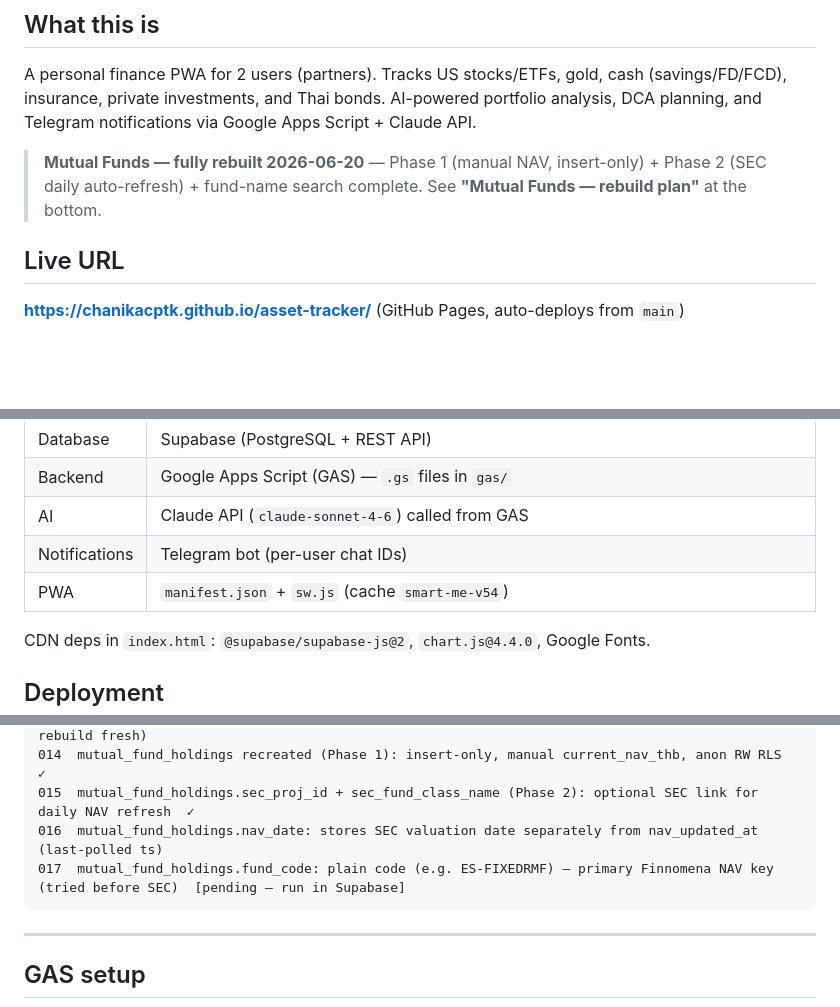
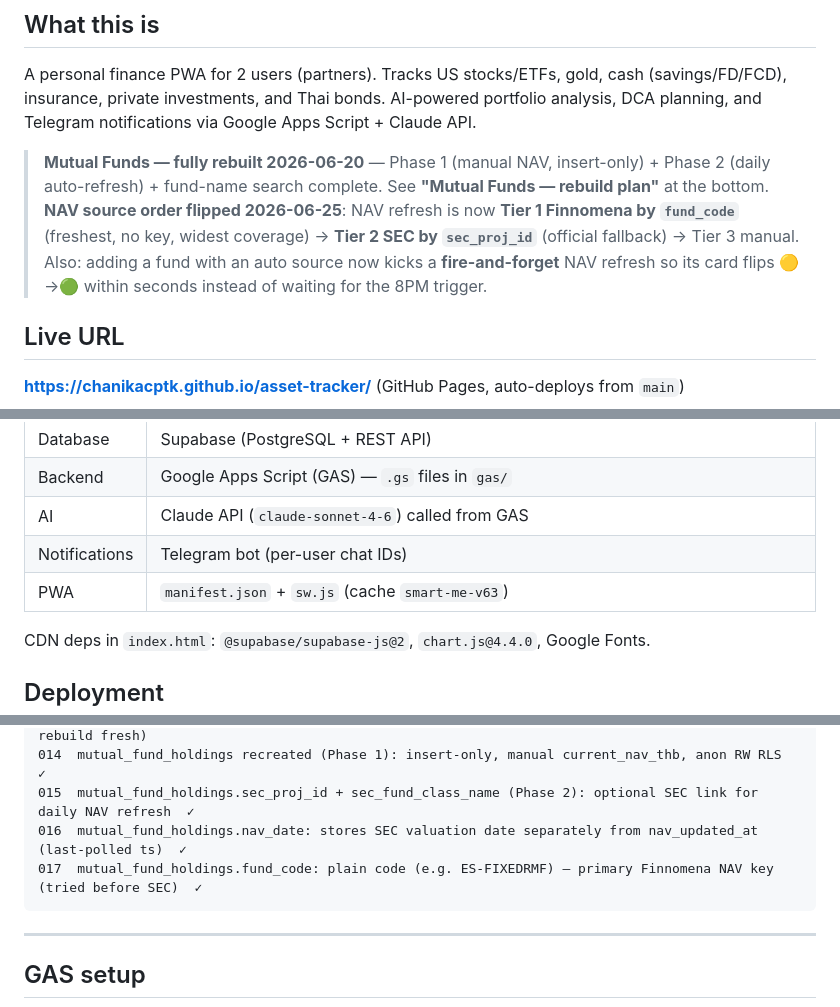
Before and after one commit to chanikacptk/asset-tracker, a Markdown page: CLAUDE.md, 3 parts joined by grey strips. GitHub-like rendering; blank space fills up the shorter version.

````diff
--- a/CLAUDE.md
+++ b/CLAUDE.md
@@ -4,7 +4,8 @@
 
 A personal finance PWA for 2 users (partners). Tracks US stocks/ETFs, gold, cash (savings/FD/FCD), insurance, private investments, and Thai bonds. AI-powered portfolio analysis, DCA planning, and Telegram notifications via Google Apps Script + Claude API.
 
-> **Mutual Funds — fully rebuilt 2026-06-20** — Phase 1 (manual NAV, insert-only) + Phase 2 (SEC daily auto-refresh) + fund-name search complete. See **"Mutual Funds — rebuild plan"** at the bottom.
+> **Mutual Funds — fully rebuilt 2026-06-20** — Phase 1 (manual NAV, insert-only) + Phase 2 (daily auto-refresh) + fund-name search complete. See **"Mutual Funds — rebuild plan"** at the bottom.
+> **NAV source order flipped 2026-06-25**: NAV refresh is now **Tier 1 Finnomena by `fund_code`** (freshest, no key, widest coverage) → **Tier 2 SEC by `sec_proj_id`** (official fallback) → Tier 3 manual. Also: adding a fund with an auto source now kicks a **fire-and-forget** NAV refresh so its card flips 🟡→🟢 within seconds instead of waiting for the 8PM trigger.
 
 ## Live URL
 
@@ -22,7 +23,7 @@ A personal finance PWA for 2 users (partners). Tracks US stocks/ETFs, gold, cash
 | Backend | Google Apps Script (GAS) — `.gs` files in `gas/` |
 | AI | Claude API (`claude-sonnet-4-6`) called from GAS |
 | Notifications | Telegram bot (per-user chat IDs) |
-| PWA | `manifest.json` + `sw.js` (cache `smart-me-v54`) |
+| PWA | `manifest.json` + `sw.js` (cache `smart-me-v63`) |
 
 CDN deps in `index.html`: `@supabase/supabase-js@2`, `chart.js@4.4.0`, Google Fonts.
 
@@ -148,8 +149,8 @@ Custom PIN auth — **not** Supabase Auth. `users` table stores `pin_hash` + `sa
 013  DROP mutual_fund_nav + mutual_fund_holdings + mutual_fund_master (MF feature removed, rebuild fresh)
 014  mutual_fund_holdings recreated (Phase 1): insert-only, manual current_nav_thb, anon RW RLS  ✓
 015  mutual_fund_holdings.sec_proj_id + sec_fund_class_name (Phase 2): optional SEC link for daily NAV refresh  ✓
-016  mutual_fund_holdings.nav_date: stores SEC valuation date separately from nav_updated_at (last-polled ts)
-017  mutual_fund_holdings.fund_code: plain code (e.g. ES-FIXEDRMF) — primary Finnomena NAV key (tried before SEC)  [pending — run in Supabase]
+016  mutual_fund_holdings.nav_date: stores SEC valuation date separately from nav_updated_at (last-polled ts)  ✓
+017  mutual_fund_holdings.fund_code: plain code (e.g. ES-FIXEDRMF) — primary Finnomena NAV key (tried before SEC)  ✓
 ```
 
 ---
````
Also changed, not shown: other parts of CLAUDE.md (+5 -5 lines).
